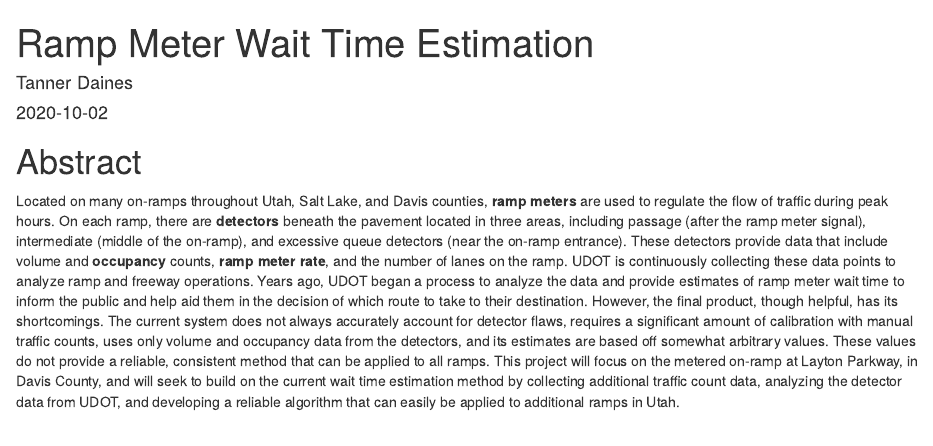
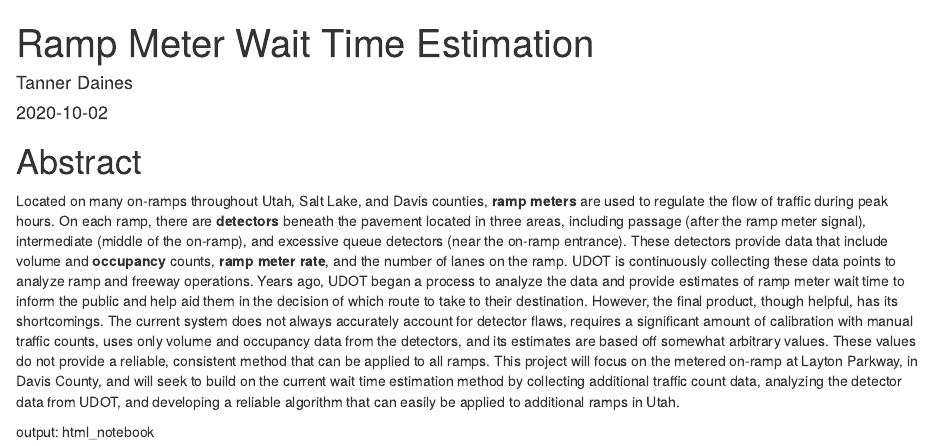
Before and after one commit to t-daines/ceen594r_term_project, an R Markdown document (index.Rmd): the page in a window 1100 px wide, from its top. Rendered offline with R 4.5, knitr and Pandoc, with nearby package versions.

Commit message:
Updated website

````diff
--- a/index.Rmd
+++ b/index.Rmd
@@ -20,3 +20,4 @@ knitr::write_bib(c(
   .packages(), 'bookdown', 'knitr', 'rmarkdown'
 ), 'packages.bib')
 ```
+output: html_notebook
````
